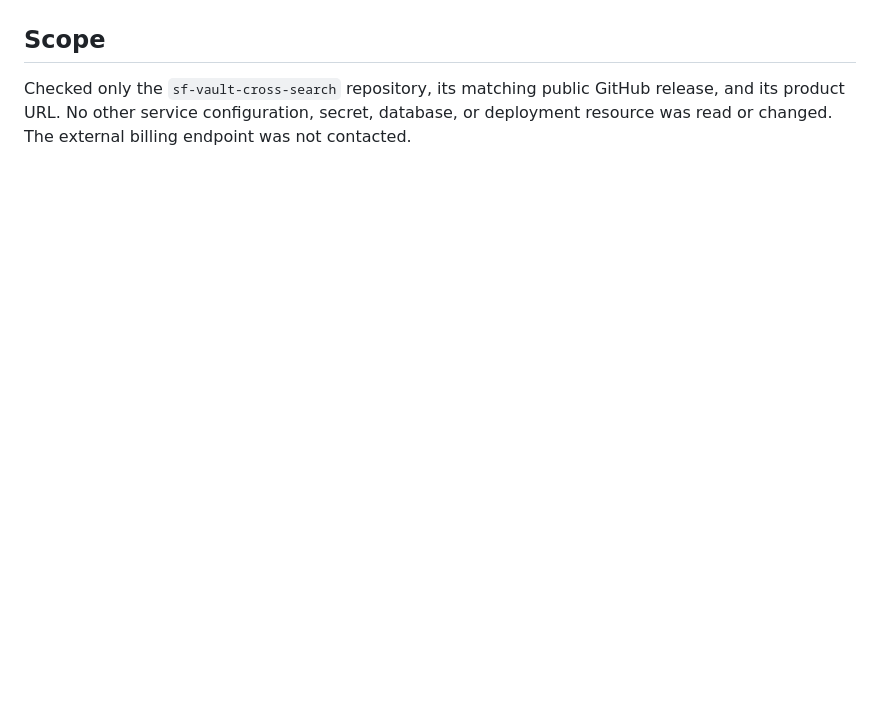
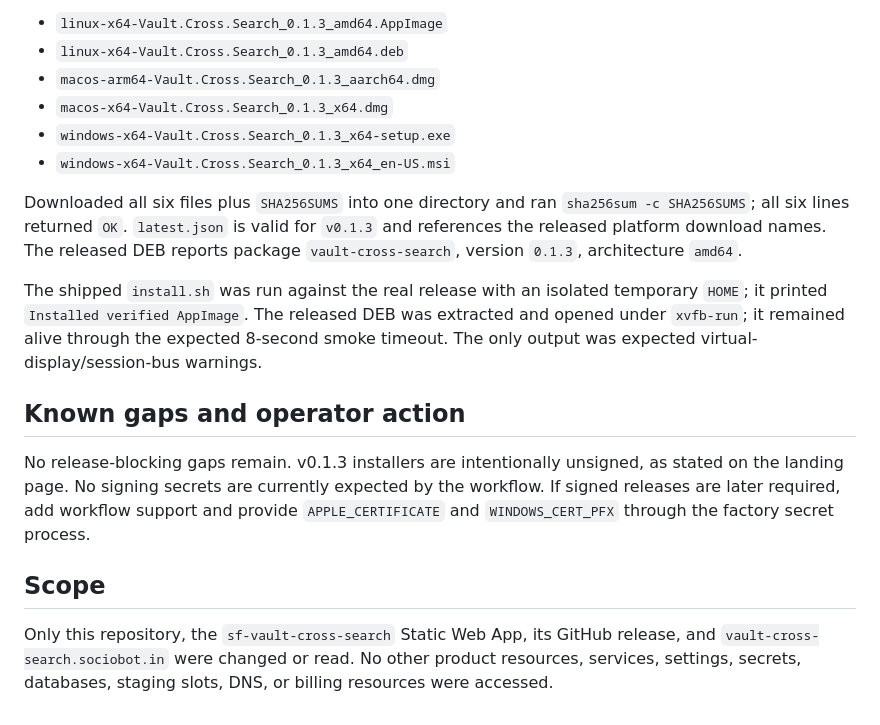
Before and after one commit to B-Divyesh/sf-vault-cross-search, a Markdown page: .factory/handoff.md, the part around one of its changes. Rendered like a GitHub page; blank space fills up the shorter version.

```diff
--- a/.factory/handoff.md
+++ b/.factory/handoff.md
@@ -50,4 +46,18 @@ Then run every command in `.factory/claims.json`, including a new real two-vault
+- `linux-x64-Vault.Cross.Search_0.1.3_amd64.AppImage`
+- `linux-x64-Vault.Cross.Search_0.1.3_amd64.deb`
+- `macos-arm64-Vault.Cross.Search_0.1.3_aarch64.dmg`
+- `macos-x64-Vault.Cross.Search_0.1.3_x64.dmg`
+- `windows-x64-Vault.Cross.Search_0.1.3_x64-setup.exe`
+- `windows-x64-Vault.Cross.Search_0.1.3_x64_en-US.msi`
+
+Downloaded all six files plus `SHA256SUMS` into one directory and ran `sha256sum -c SHA256SUMS`; all six lines returned `OK`. `latest.json` is valid for `v0.1.3` and references the released platform download names. The released DEB reports package `vault-cross-search`, version `0.1.3`, architecture `amd64`.
+
+The shipped `install.sh` was run against the real release with an isolated temporary `HOME`; it printed `Installed verified AppImage`. The released DEB was extracted and opened under `xvfb-run`; it remained alive through the expected 8-second smoke timeout. The only output was expected virtual-display/session-bus warnings.
+
+## Known gaps and operator action
+
+No release-blocking gaps remain. v0.1.3 installers are intentionally unsigned, as stated on the landing page. No signing secrets are currently expected by the workflow. If signed releases are later required, add workflow support and provide `APPLE_CERTIFICATE` and `WINDOWS_CERT_PFX` through the factory secret process.
 
 ## Scope
 
-Checked only the `sf-vault-cross-search` repository, its matching public GitHub release, and its product URL. No other service configuration, secret, database, or deployment resource was read or changed. The external billing endpoint was not contacted.
+Only this repository, the `sf-vault-cross-search` Static Web App, its GitHub release, and `vault-cross-search.sociobot.in` were changed or read. No other product resources, services, settings, secrets, databases, staging slots, DNS, or billing resources were accessed.
```
Also changed, not shown: other parts of .factory/handoff.md (+28 -32 lines).
